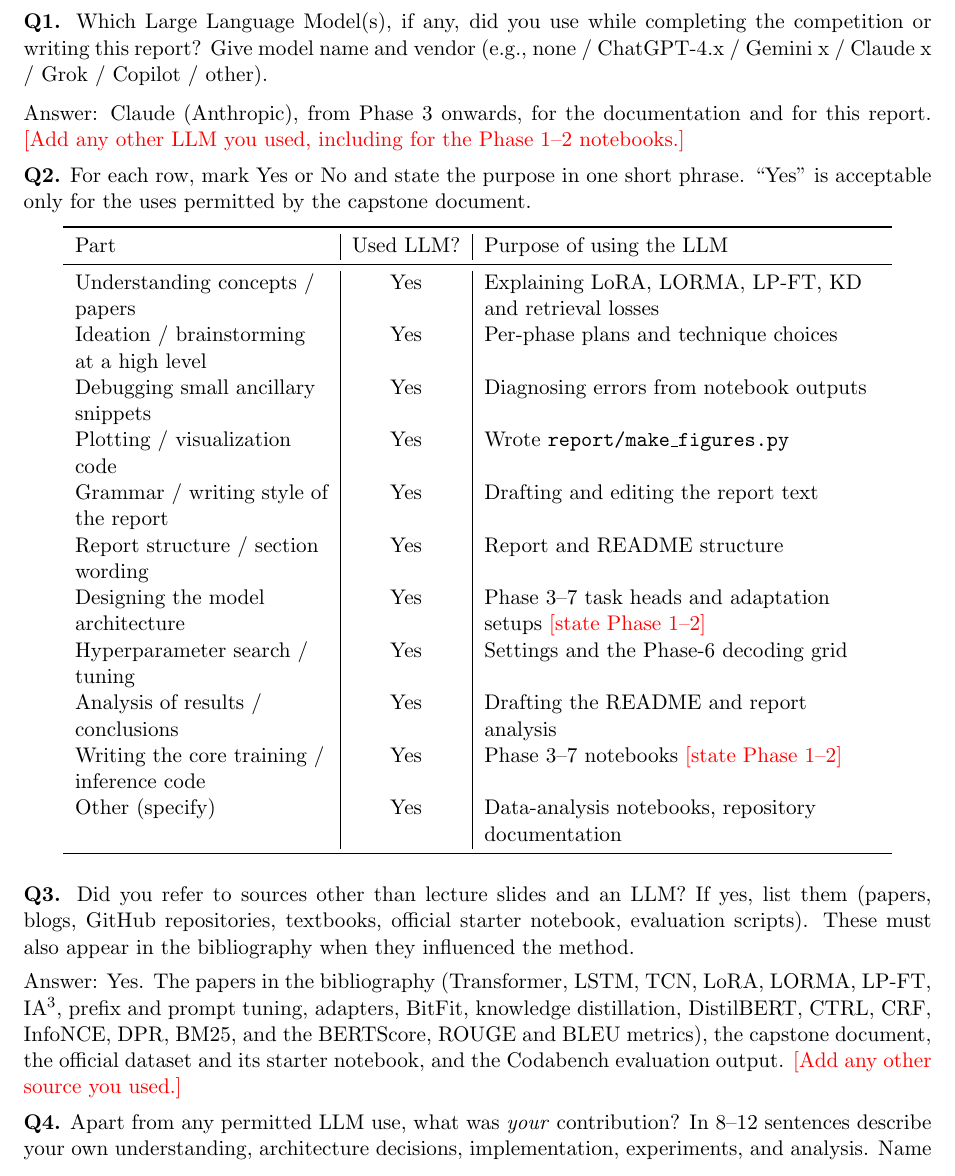
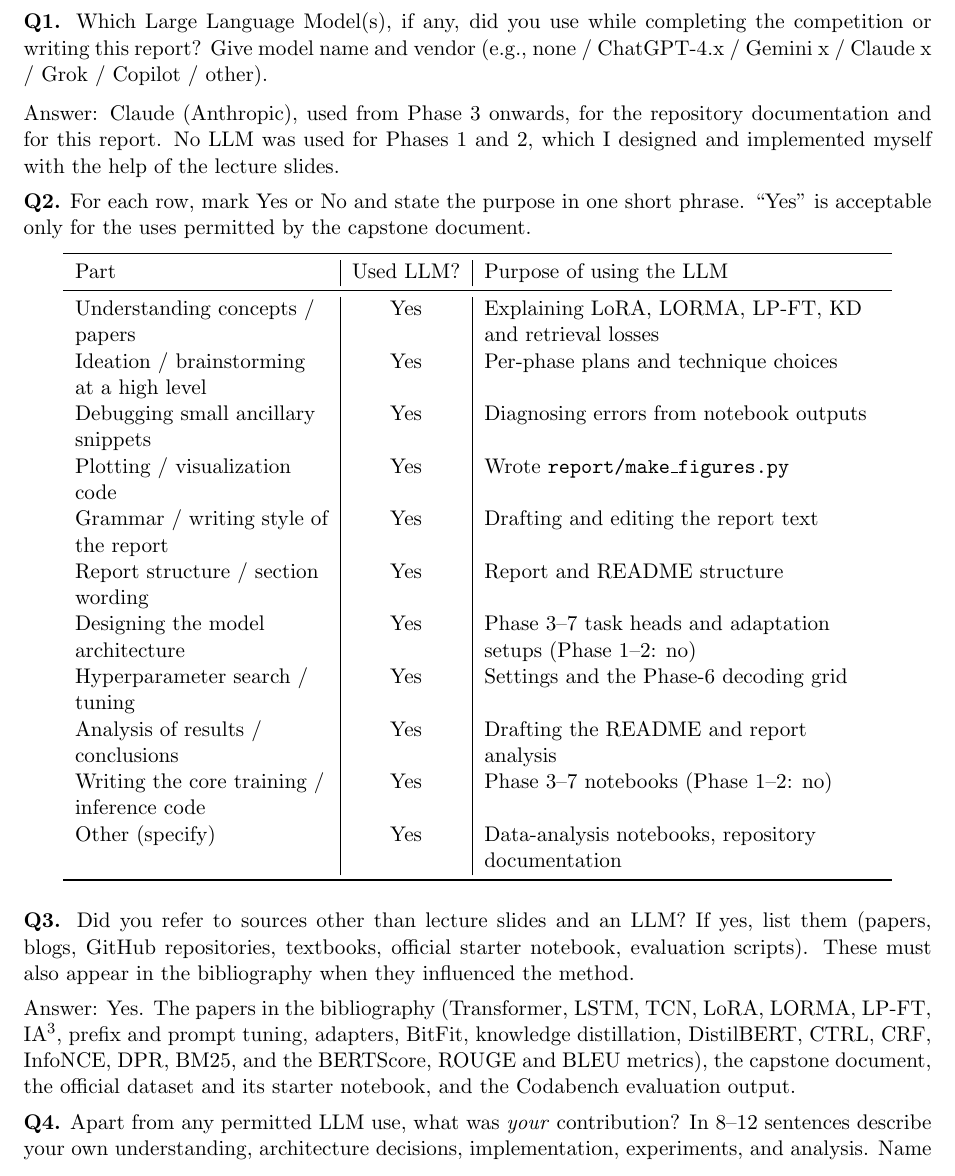
Before and after one commit to Rohit2004Batra/cs781-legal-lm-capstone, a LaTeX paper (report/Report.tex): part of page 11 of 13, cut so that both start at the same text. Compiled offline with pdfLaTeX.

Commit message:
Report: declaration states Phases 1-2 were done without an LLM
Co-Authored-By: Claude Opus 5.5 <noreply@anthropic.com>
Claude-Session: https://claude.ai/code/session_01ACRxY52e1q3F2koeFyXUKR

```diff
--- a/report/Report.tex
+++ b/report/Report.tex
@@ -368,7 +368,7 @@ Completing this section is mandatory. Inconsistent answers relative to the code
 
 \noindent
 \textbf{Q1.} Which Large Language Model(s), if any, did you use while completing the competition or writing this report? Give model name and vendor (e.g., none / ChatGPT-4.x / Gemini~x / Claude~x / Grok / Copilot / other). \\[0.6em]
-Answer: Claude (Anthropic), from Phase~3 onwards, for the documentation and for this report. \todo{[Add any other LLM you used, including for the Phase~1--2 notebooks.]}
+Answer: Claude (Anthropic), used from Phase~3 onwards, for the repository documentation and for this report. No LLM was used for Phases~1 and~2, which I designed and implemented myself with the help of the lecture slides.
 \medskip
 
 \noindent
@@ -385,10 +385,10 @@ Debugging small ancillary snippets & Yes & Diagnosing errors from notebook outpu
 Plotting / visualization code & Yes & Wrote \texttt{report/make\_figures.py} \\
 Grammar / writing style of the report & Yes & Drafting and editing the report text \\
 Report structure / section wording & Yes & Report and README structure \\
-Designing the model architecture & Yes & Phase~3--7 task heads and adaptation setups \todo{[state Phase~1--2]} \\
+Designing the model architecture & Yes & Phase~3--7 task heads and adaptation setups (Phase~1--2: no) \\
 Hyperparameter search / tuning & Yes & Settings and the Phase-6 decoding grid \\
 Analysis of results / conclusions & Yes & Drafting the README and report analysis \\
-Writing the core training / inference code & Yes & Phase~3--7 notebooks \todo{[state Phase~1--2]} \\
+Writing the core training / inference code & Yes & Phase~3--7 notebooks (Phase~1--2: no) \\
 Other (specify) & Yes & Data-analysis notebooks, repository documentation \\
 \bottomrule
 \end{tabular}
@@ -398,7 +398,7 @@ Other (specify) & Yes & Data-analysis notebooks, repository documentation \\
 \noindent
 \textbf{Q3.} Did you refer to sources other than lecture slides and an LLM?
 If yes, list them (papers, blogs, GitHub repositories, textbooks, official starter notebook, evaluation scripts). These must also appear in the bibliography when they influenced the method. \\[0.4em]
-Answer: Yes. The papers in the bibliography (Transformer, LSTM, TCN, LoRA, LORMA, LP-FT, IA$^3$, prefix and prompt tuning, adapters, BitFit, knowledge distillation, DistilBERT, CTRL, CRF, InfoNCE, DPR, BM25, and the BERTScore, ROUGE and BLEU metrics), the capstone document, the official dataset and its starter notebook, and the Codabench evaluation output. \todo{[Add any other source you used.]}
+Answer: Yes. The papers in the bibliography (Transformer, LSTM, TCN, LoRA, LORMA, LP-FT, IA$^3$, prefix and prompt tuning, adapters, BitFit, knowledge distillation, DistilBERT, CTRL, CRF, InfoNCE, DPR, BM25, and the BERTScore, ROUGE and BLEU metrics), the capstone document, the official dataset and its starter notebook, and the Codabench evaluation output.
 \medskip
 
 \noindent
```
Also changed, not shown: report/CS781-CP-Rohit-Batra-261110054-report.pdf.
